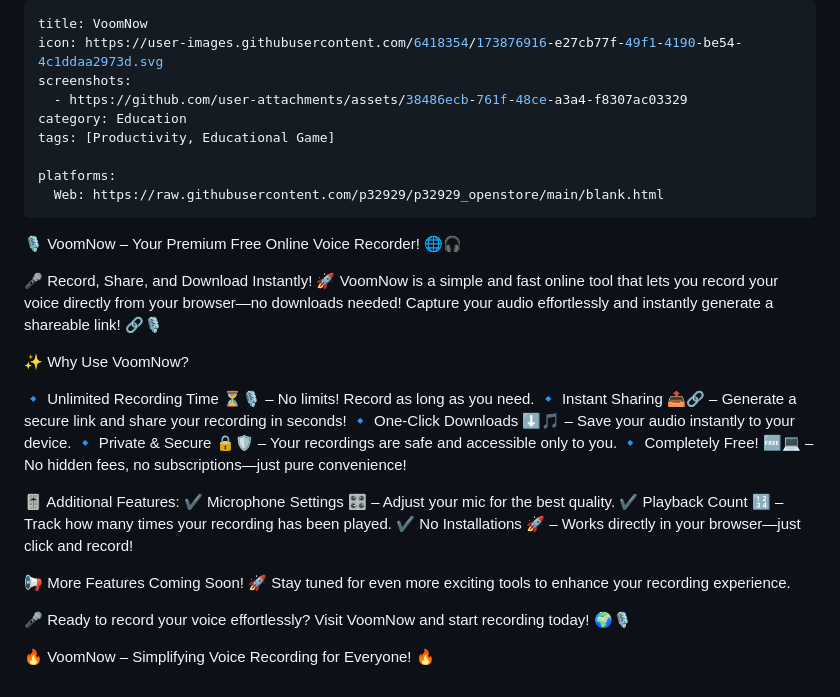
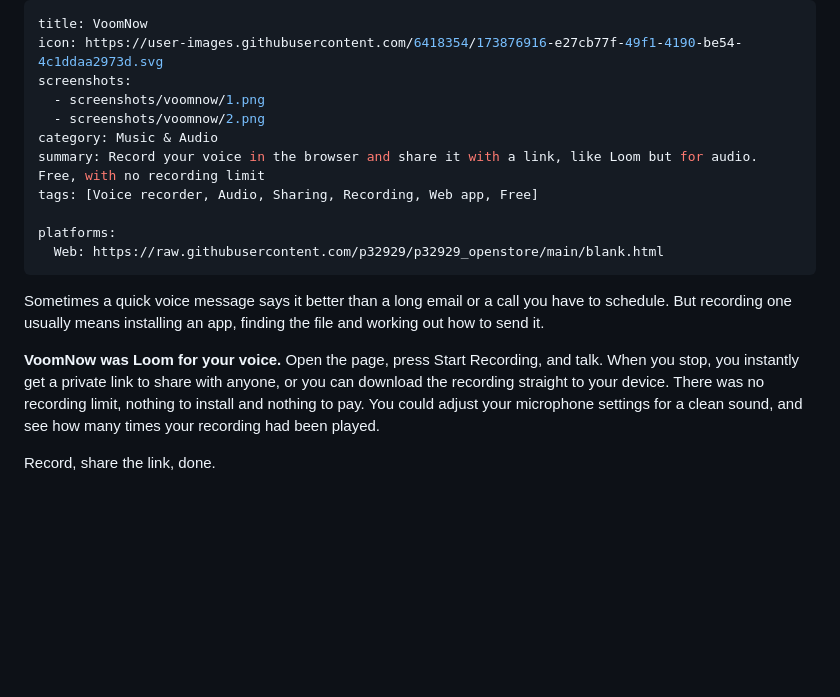
Before and after one commit to p32929/p32929_openstore, a Markdown page: apps/voomnow.md, the part around the change. GitHub-like rendering; blank space fills up the shorter version.

Commit message:
VoomNow: self-hosted screenshots from the archived site, new Loom-for-voice description, summary, tags, category Music & Audio
Co-Authored-By: Claude Sonnet 5.5 <noreply@anthropic.com>

```diff
--- a/apps/voomnow.md
+++ b/apps/voomnow.md
@@ -2,35 +2,18 @@
 title: VoomNow
 icon: https://user-images.githubusercontent.com/6418354/173876916-e27cb77f-49f1-4190-be54-4c1ddaa2973d.svg
 screenshots:
-  - https://github.com/user-attachments/assets/38486ecb-761f-48ce-a3a4-f8307ac03329
-category: Education
-tags: [Productivity, Educational Game]
+  - screenshots/voomnow/1.png
+  - screenshots/voomnow/2.png
+category: Music & Audio
+summary: Record your voice in the browser and share it with a link, like Loom but for audio. Free, with no recording limit
+tags: [Voice recorder, Audio, Sharing, Recording, Web app, Free]
 
 platforms:
   Web: https://raw.githubusercontent.com/p32929/p32929_openstore/main/blank.html
 ---
 
-🎙️ VoomNow – Your Premium Free Online Voice Recorder! 🌐🎧
+Sometimes a quick voice message says it better than a long email or a call you have to schedule. But recording one usually means installing an app, finding the file and working out how to send it.
 
-🎤 Record, Share, and Download Instantly! 🚀
-VoomNow is a simple and fast online tool that lets you record your voice directly from your browser—no downloads needed! Capture your audio effortlessly and instantly generate a shareable link! 🔗🎙️
+**VoomNow was Loom for your voice.** Open the page, press Start Recording, and talk. When you stop, you instantly get a private link to share with anyone, or you can download the recording straight to your device. There was no recording limit, nothing to install and nothing to pay. You could adjust your microphone settings for a clean sound, and see how many times your recording had been played.
 
-✨ Why Use VoomNow?
-
-🔹 Unlimited Recording Time ⏳🎙️ – No limits! Record as long as you need.
-🔹 Instant Sharing 📤🔗 – Generate a secure link and share your recording in seconds!
-🔹 One-Click Downloads ⬇️🎵 – Save your audio instantly to your device.
-🔹 Private & Secure 🔒🛡️ – Your recordings are safe and accessible only to you.
-🔹 Completely Free! 🆓💻 – No hidden fees, no subscriptions—just pure convenience!
-
-🎚️ Additional Features:
-✔ Microphone Settings 🎛️ – Adjust your mic for the best quality.
-✔ Playback Count 🔢 – Track how many times your recording has been played.
-✔ No Installations 🚀 – Works directly in your browser—just click and record!
-
-📢 More Features Coming Soon! 🚀 Stay tuned for even more exciting tools to enhance your recording experience.
-
-🎤 Ready to record your voice effortlessly?
-Visit VoomNow and start recording today! 🌍🎙️
-
-🔥 VoomNow – Simplifying Voice Recording for Everyone! 🔥
+Record, share the link, done.
```
Also changed, not shown: screenshots/voomnow/1.png (added), screenshots/voomnow/2.png (added).
